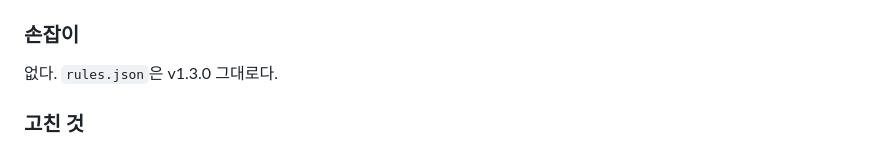
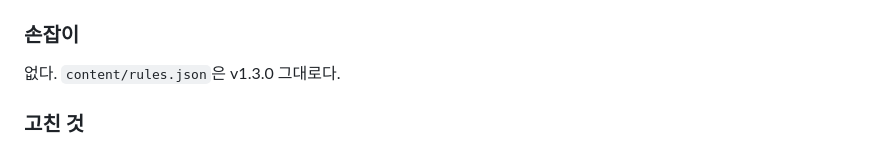
Before and after one commit to pi22-a/PIZZART, a Markdown page: CHANGELOG.md, the part around the change. Rendered like a GitHub page.

```diff
--- a/CHANGELOG.md
+++ b/CHANGELOG.md
@@ -171,7 +171,7 @@ cd ../PIZZA      && npm run dev              # 5173, 여기서 고친다
 
 ### 손잡이
 
-없다. `rules.json`은 v1.3.0 그대로다.
+없다. `content/rules.json`은 v1.3.0 그대로다.
 
 ### 고친 것
 
```
